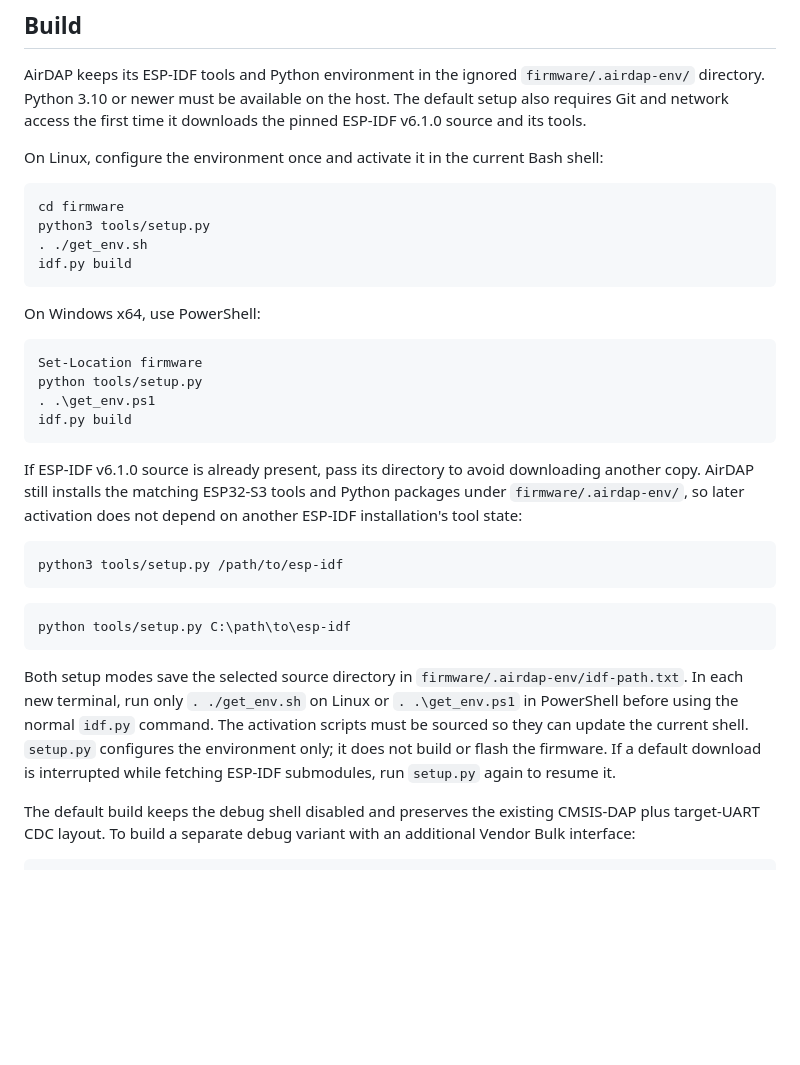
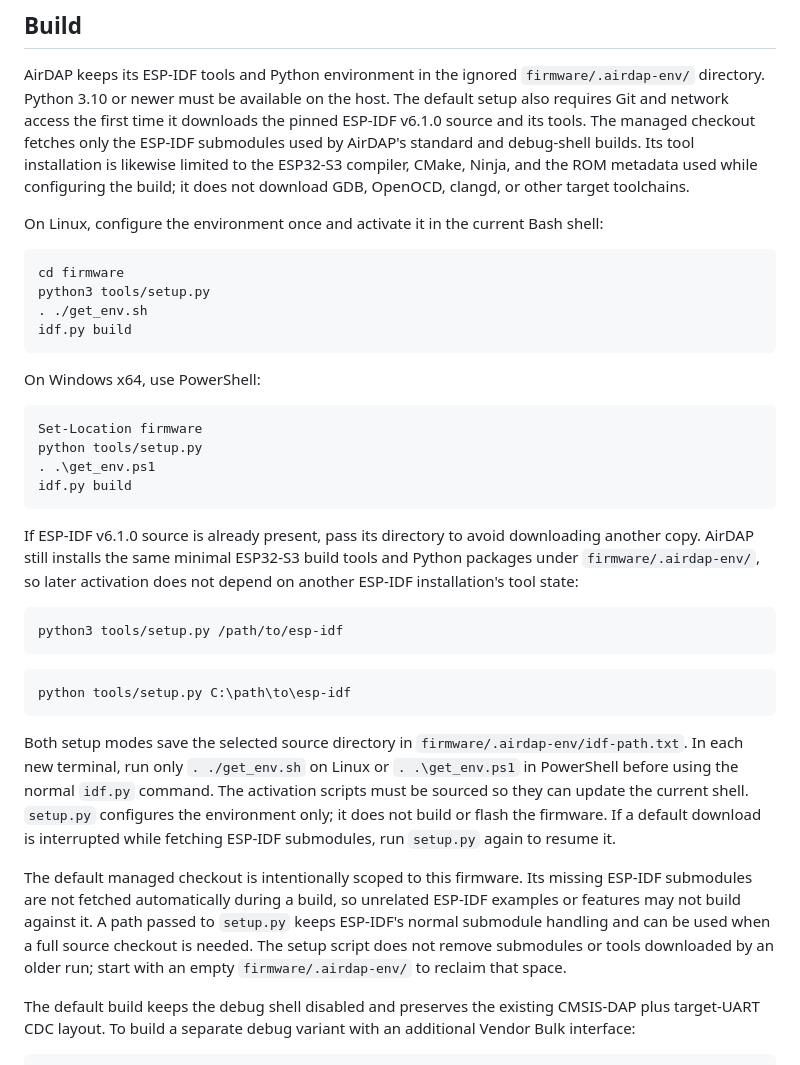
Before and after one commit to guolic1/AirDAP, a Markdown page: firmware/README.md, the part around the change. GitHub-like rendering; blank space fills up the shorter version.

Commit message:
docs(firmware): document minimal IDF environment

````diff
--- a/firmware/README.md
+++ b/firmware/README.md
@@ -19,7 +19,12 @@ safe states before ESP-IDF initializes and validates the application image:
 AirDAP keeps its ESP-IDF tools and Python environment in the ignored
 `firmware/.airdap-env/` directory. Python 3.10 or newer must be available on
 the host. The default setup also requires Git and network access the first
-time it downloads the pinned ESP-IDF v6.1.0 source and its tools.
+time it downloads the pinned ESP-IDF v6.1.0 source and its tools. The managed
+checkout fetches only the ESP-IDF submodules used by AirDAP's standard and
+debug-shell builds. Its tool installation is likewise limited to the
+ESP32-S3 compiler, CMake, Ninja, and the ROM metadata used while configuring
+the build; it does not download GDB, OpenOCD, clangd, or other target
+toolchains.
 
 On Linux, configure the environment once and activate it in the current Bash
 shell:
@@ -41,9 +46,9 @@ idf.py build
 ```
 
 If ESP-IDF v6.1.0 source is already present, pass its directory to avoid
-downloading another copy. AirDAP still installs the matching ESP32-S3 tools
-and Python packages under `firmware/.airdap-env/`, so later activation does
-not depend on another ESP-IDF installation's tool state:
+downloading another copy. AirDAP still installs the same minimal ESP32-S3
+build tools and Python packages under `firmware/.airdap-env/`, so later
+activation does not depend on another ESP-IDF installation's tool state:
 
 ```sh
 python3 tools/setup.py /path/to/esp-idf
@@ -60,6 +65,14 @@ normal `idf.py` command. The activation scripts must be sourced so they can
 update the current shell. `setup.py` configures the environment only; it does
 not build or flash the firmware. If a default download is interrupted while
 fetching ESP-IDF submodules, run `setup.py` again to resume it.
+
+The default managed checkout is intentionally scoped to this firmware. Its
+missing ESP-IDF submodules are not fetched automatically during a build, so
+unrelated ESP-IDF examples or features may not build against it. A path passed
+to `setup.py` keeps ESP-IDF's normal submodule handling and can be used when a
+full source checkout is needed. The setup script does not remove submodules or
+tools downloaded by an older run; start with an empty `firmware/.airdap-env/`
+to reclaim that space.
 
 The default build keeps the debug shell disabled and preserves the existing
 CMSIS-DAP plus target-UART CDC layout. To build a separate debug variant with
````
